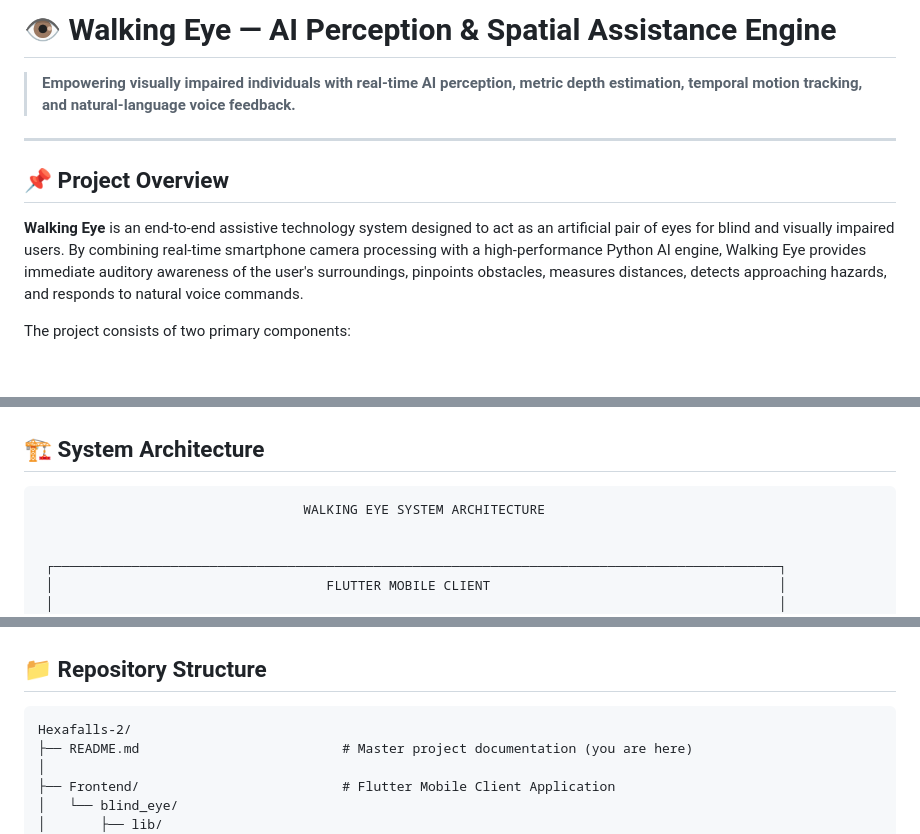
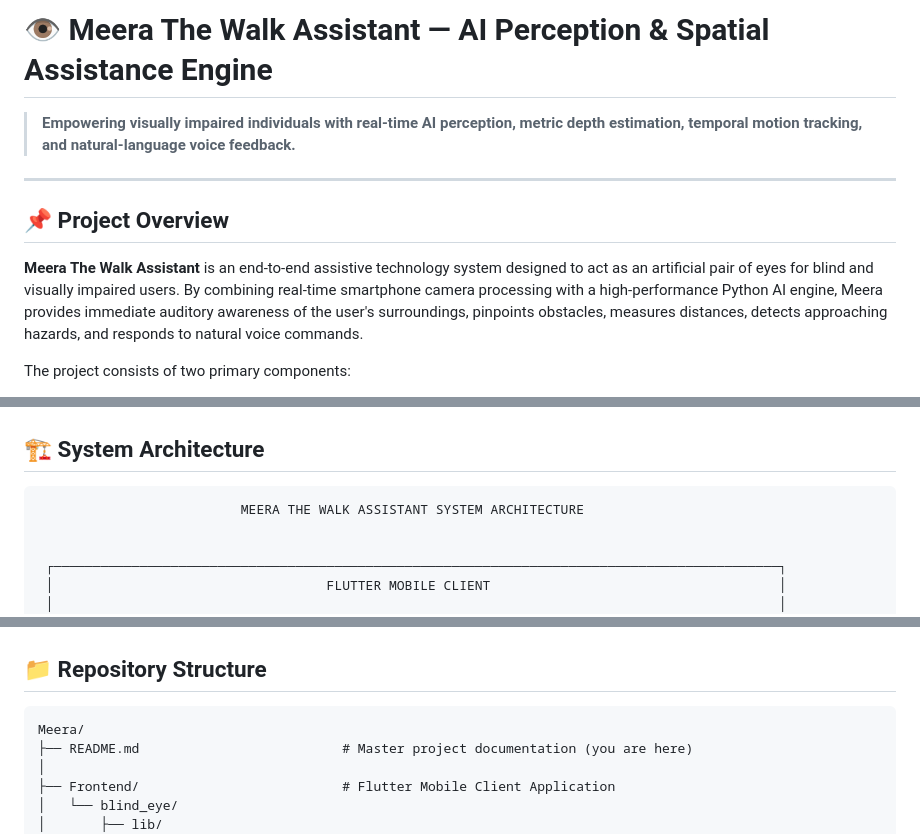
Before and after one commit to prem-create/Hexafalls-2, a Markdown page: README.md, 3 parts joined by grey strips. Drawn GitHub-style; blank space fills up the shorter version.

Commit message:
root/README.md-update

````diff
--- a/README.md
+++ b/README.md
@@ -1,4 +1,4 @@
-# 👁️ Walking Eye — AI Perception & Spatial Assistance Engine
+# 👁️ Meera The Walk Assistant — AI Perception & Spatial Assistance Engine
 
 > **Empowering visually impaired individuals with real-time AI perception, metric depth estimation, temporal motion tracking, and natural-language voice feedback.**
 
@@ -6,7 +6,7 @@
 
 ## 📌 Project Overview
 
-**Walking Eye** is an end-to-end assistive technology system designed to act as an artificial pair of eyes for blind and visually impaired users. By combining real-time smartphone camera processing with a high-performance Python AI engine, Walking Eye provides immediate auditory awareness of the user's surroundings, pinpoints obstacles, measures distances, detects approaching hazards, and responds to natural voice commands.
+**Meera The Walk Assistant** is an end-to-end assistive technology system designed to act as an artificial pair of eyes for blind and visually impaired users. By combining real-time smartphone camera processing with a high-performance Python AI engine, Meera provides immediate auditory awareness of the user's surroundings, pinpoints obstacles, measures distances, detects approaching hazards, and responds to natural voice commands.
 
 The project consists of two primary components:
 1. **[Frontend (Mobile App)](./Frontend/blind_eye)**: A Flutter-based mobile client featuring adaptive high-frequency frame streaming, Text-To-Speech (TTS) spoken navigation, Speech-To-Text (STT) voice command recognition, tactile UI controls, and emergency device finder audio alerts.
@@ -30,7 +30,7 @@ The project consists of two primary components:
 ## 🏗️ System Architecture
 
 ```
-                                  WALKING EYE SYSTEM ARCHITECTURE
+                          MEERA THE WALK ASSISTANT SYSTEM ARCHITECTURE
 
 
  ┌─────────────────────────────────────────────────────────────────────────────────────────────┐
@@ -96,7 +96,7 @@ The project consists of two primary components:
 ## 📁 Repository Structure
 
 ```
-Hexafalls-2/
+Meera/
 ├── README.md                          # Master project documentation (you are here)
 │
 ├── Frontend/                          # Flutter Mobile Client Application
````
Also changed, not shown: other parts of README.md (+1 -1 lines).
